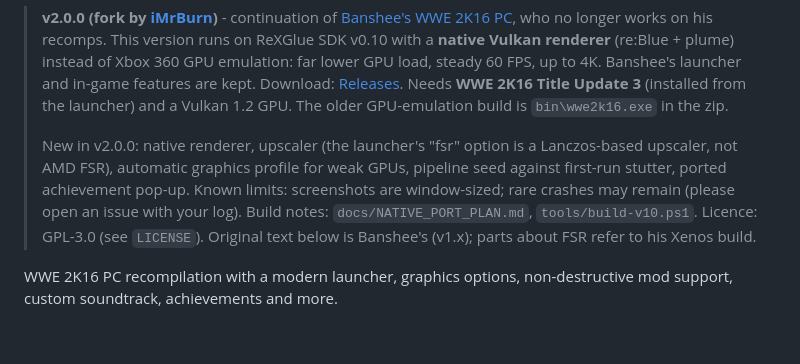
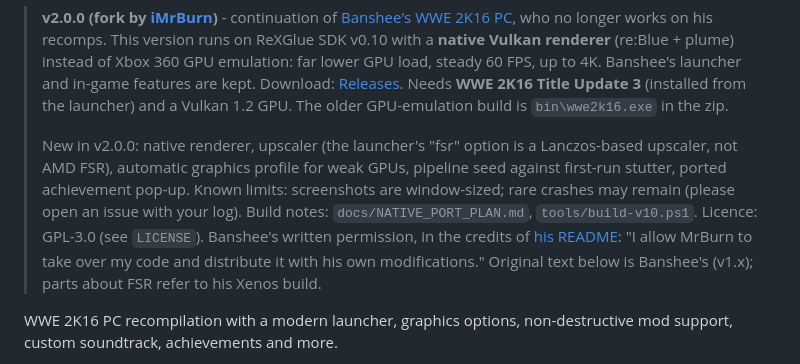
Before and after one commit to itsbybanshee/wwe2k16-pc, a Markdown page: README.md, the part around the change. Rendered like a GitHub page; blank space fills up the shorter version.

Commit message:
README: cite Banshee's written permission
Co-Authored-By: Claude Sonnet 5.5 <noreply@anthropic.com>

```diff
--- a/README.md
+++ b/README.md
@@ -5,7 +5,7 @@
 >
 > New in v2.0.0: native renderer, upscaler (the launcher's "fsr" option is a Lanczos-based upscaler, not AMD FSR), automatic graphics profile for weak GPUs, pipeline seed against first-run stutter, ported achievement pop-up.
 > Known limits: screenshots are window-sized; rare crashes may remain (please open an issue with your log). Build notes: `docs/NATIVE_PORT_PLAN.md`, `tools/build-v10.ps1`.
-> Licence: GPL-3.0 (see `LICENSE`).
+> Licence: GPL-3.0 (see `LICENSE`). Banshee's written permission, in the credits of [his README](https://github.com/itsbybanshee/wwe2k16-pc#credits): "I allow MrBurn to take over my code and distribute it with his own modifications."
 > Original text below is Banshee's (v1.x); parts about FSR refer to his Xenos build.
 
 WWE 2K16 PC recompilation with a modern launcher, graphics options, non-destructive mod support, custom soundtrack, achievements and more.
```
